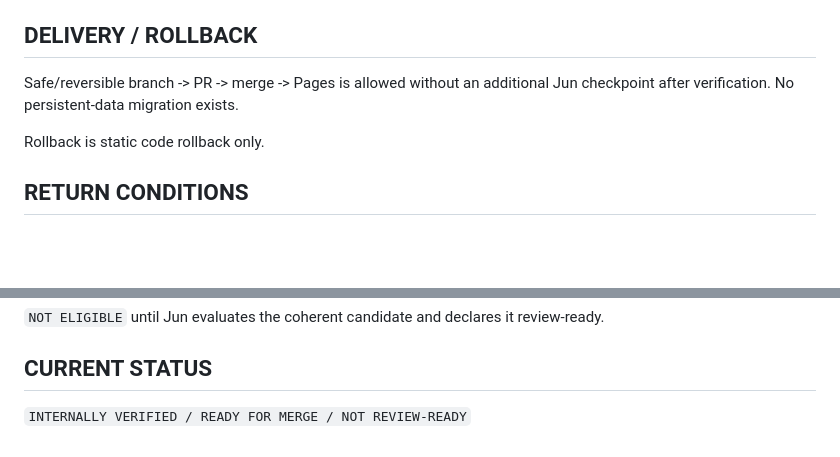
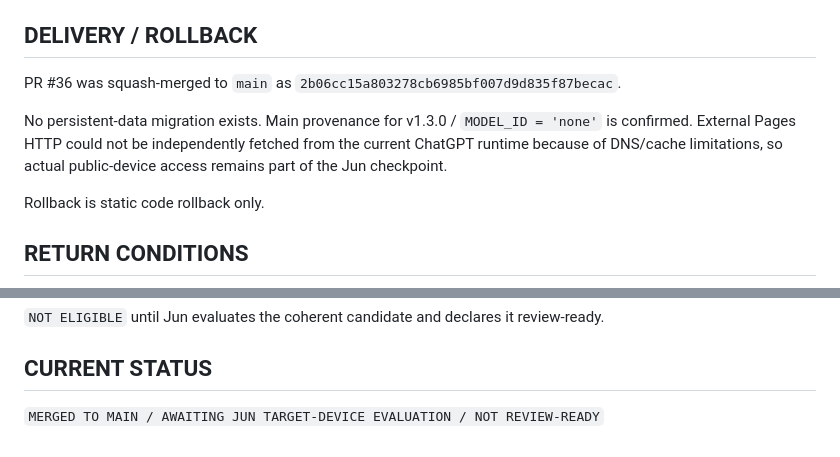
Before and after one commit to studio-naojun/website, a Markdown page: tools/3lines/METIS_HANDOFF_D3.md, 2 parts joined by grey strips. GitHub-like rendering; blank space fills up the shorter version.

Commit message:
docs(3lines): mark D3 merged and awaiting device acceptance

```diff
--- a/tools/3lines/METIS_HANDOFF_D3.md
+++ b/tools/3lines/METIS_HANDOFF_D3.md
@@ -171,7 +171,9 @@ Final executable-code verification is green on workflow run `32693440234`, job `
 
 ## DELIVERY / ROLLBACK
 
-Safe/reversible branch -> PR -> merge -> Pages is allowed without an additional Jun checkpoint after verification. No persistent-data migration exists.
+PR #36 was squash-merged to `main` as `2b06cc15a803278cb6985bf007d9d835f87becac`.
+
+No persistent-data migration exists. Main provenance for v1.3.0 / `MODEL_ID = 'none'` is confirmed. External Pages HTTP could not be independently fetched from the current ChatGPT runtime because of DNS/cache limitations, so actual public-device access remains part of the Jun checkpoint.
 
 Rollback is static code rollback only.
 
@@ -191,4 +193,4 @@ Return to M.E.T.I.S./requirements decision rather than another arbitrary technol
 
 ## CURRENT STATUS
 
-`INTERNALLY VERIFIED / READY FOR MERGE / NOT REVIEW-READY`
+`MERGED TO MAIN / AWAITING JUN TARGET-DEVICE EVALUATION / NOT REVIEW-READY`
```
